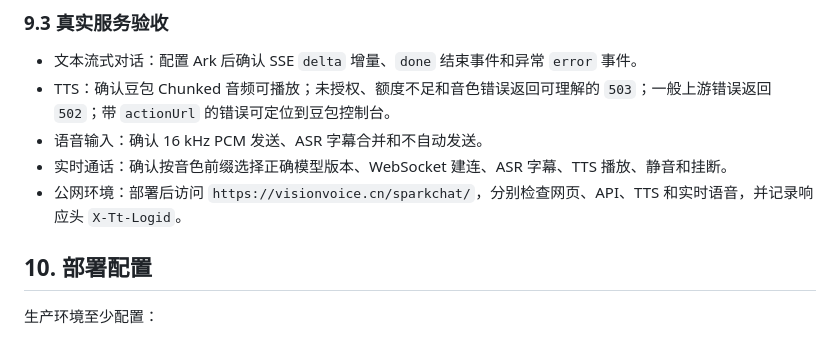
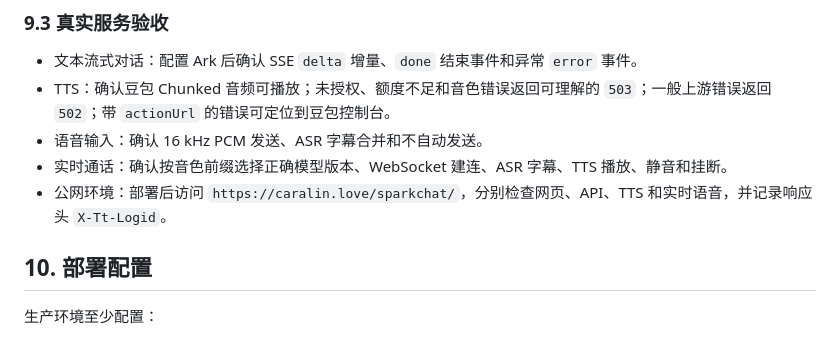
Before and after one commit to dawn2766/SparkChat, a Markdown page: docs/requirements.md, the part around the change. GitHub-like rendering.

```diff
--- a/docs/requirements.md
+++ b/docs/requirements.md
@@ -150,7 +150,7 @@ Get-Content frontend/service-worker.js | node --input-type=module --check
 - TTS：确认豆包 Chunked 音频可播放；未授权、额度不足和音色错误返回可理解的 `503`；一般上游错误返回 `502`；带 `actionUrl` 的错误可定位到豆包控制台。
 - 语音输入：确认 16 kHz PCM 发送、ASR 字幕合并和不自动发送。
 - 实时通话：确认按音色前缀选择正确模型版本、WebSocket 建连、ASR 字幕、TTS 播放、静音和挂断。
-- 公网环境：部署后访问 `https://visionvoice.cn/sparkchat/`，分别检查网页、API、TTS 和实时语音，并记录响应头 `X-Tt-Logid`。
+- 公网环境：部署后访问 `https://caralin.love/sparkchat/`，分别检查网页、API、TTS 和实时语音，并记录响应头 `X-Tt-Logid`。
 
 ## 10. 部署配置
 
```
Also changed, not shown: README.md (+1 -1 lines).
